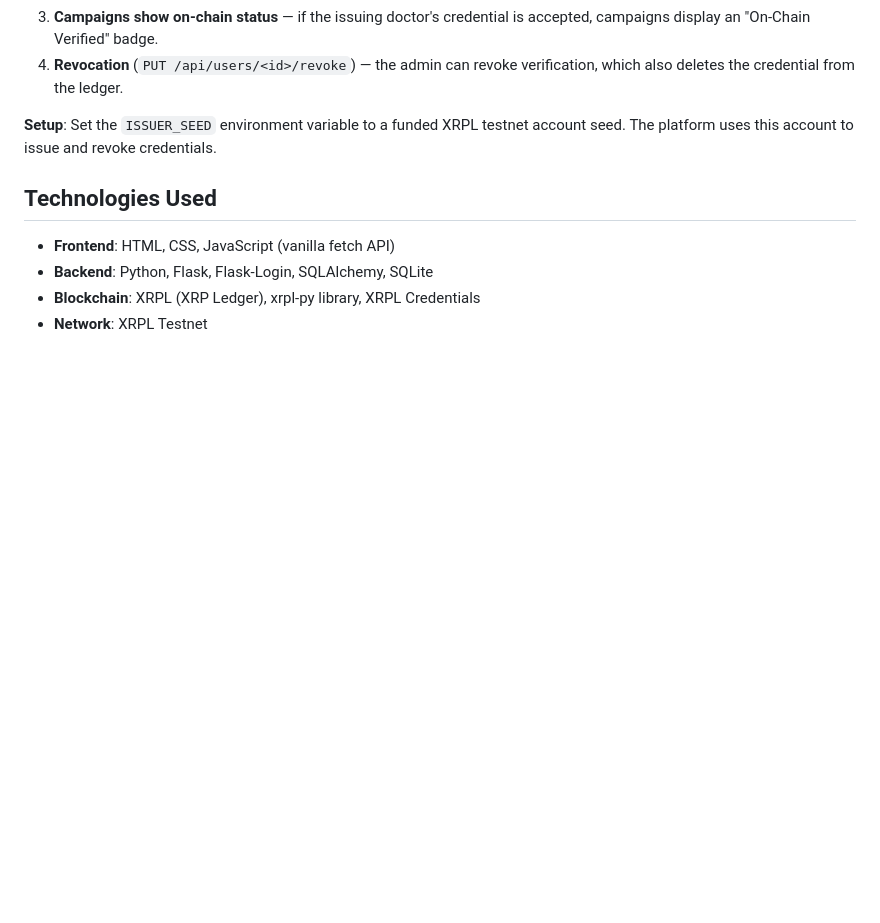
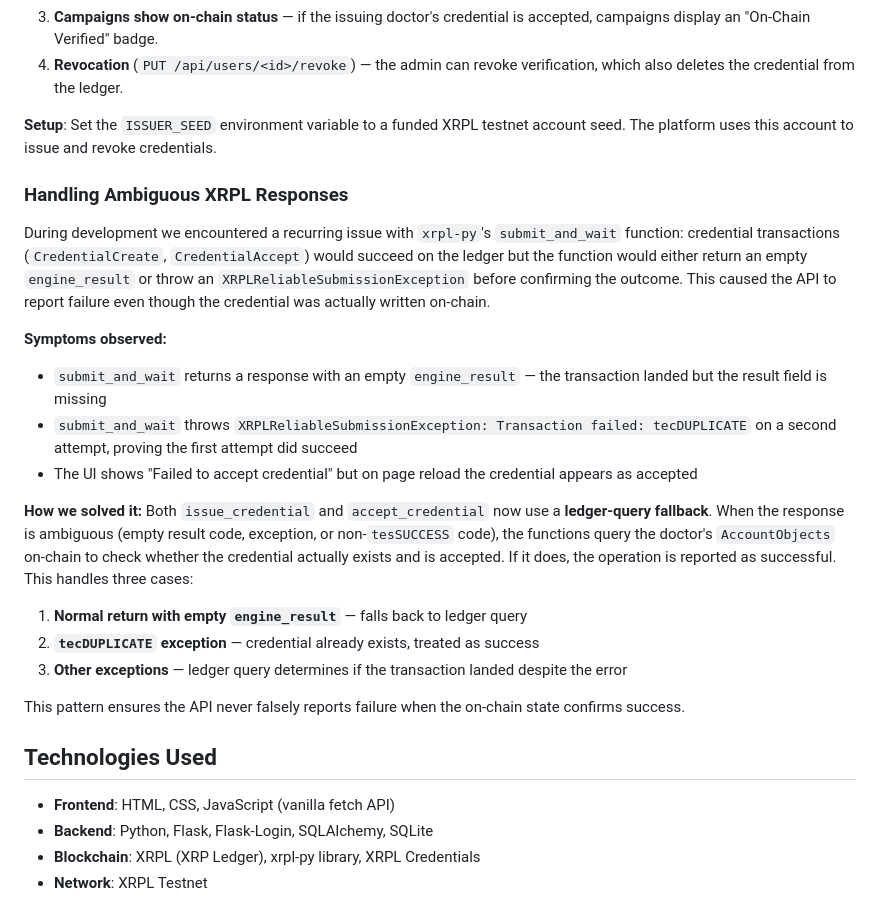
Before and after one commit to Baraa710/Ripple-Health, a Markdown page: README.md, the part around the change. Rendered like a GitHub page; blank space fills up the shorter version.

Commit message:
include description of ambiguous XRPL responses

```diff
--- a/README.md
+++ b/README.md
@@ -156,6 +156,23 @@ CrowdCare uses XRPL's native **Credentials** amendment to verify doctors on-chai
 
 **Setup**: Set the `ISSUER_SEED` environment variable to a funded XRPL testnet account seed. The platform uses this account to issue and revoke credentials.
 
+### Handling Ambiguous XRPL Responses
+
+During development we encountered a recurring issue with `xrpl-py`'s `submit_and_wait` function: credential transactions (`CredentialCreate`, `CredentialAccept`) would succeed on the ledger but the function would either return an empty `engine_result` or throw an `XRPLReliableSubmissionException` before confirming the outcome. This caused the API to report failure even though the credential was actually written on-chain.
+
+**Symptoms observed:**
+- `submit_and_wait` returns a response with an empty `engine_result` — the transaction landed but the result field is missing
+- `submit_and_wait` throws `XRPLReliableSubmissionException: Transaction failed: tecDUPLICATE` on a second attempt, proving the first attempt did succeed
+- The UI shows "Failed to accept credential" but on page reload the credential appears as accepted
+
+**How we solved it:**
+Both `issue_credential` and `accept_credential` now use a **ledger-query fallback**. When the response is ambiguous (empty result code, exception, or non-`tesSUCCESS` code), the functions query the doctor's `AccountObjects` on-chain to check whether the credential actually exists and is accepted. If it does, the operation is reported as successful. This handles three cases:
+1. **Normal return with empty `engine_result`** — falls back to ledger query
+2. **`tecDUPLICATE` exception** — credential already exists, treated as success
+3. **Other exceptions** — ledger query determines if the transaction landed despite the error
+
+This pattern ensures the API never falsely reports failure when the on-chain state confirms success.
+
 ## Technologies Used
 - **Frontend**: HTML, CSS, JavaScript (vanilla fetch API)
 - **Backend**: Python, Flask, Flask-Login, SQLAlchemy, SQLite
```
